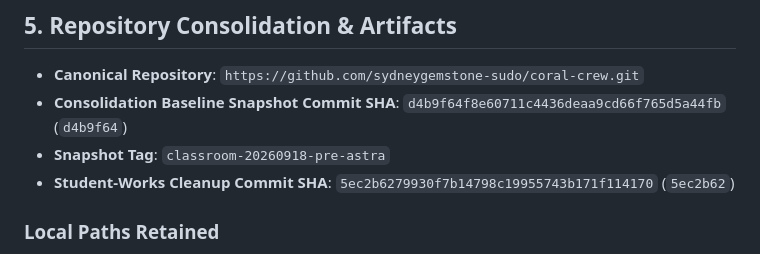
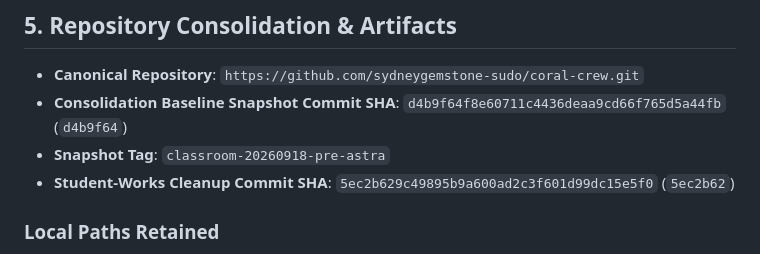
Before and after one commit to sydneygemstone-sudo/coral-crew, a Markdown page: docs/CHANGELOG_20260918.md, the part around the change. Rendered like a GitHub page.

```diff
--- a/docs/CHANGELOG_20260918.md
+++ b/docs/CHANGELOG_20260918.md
@@ -72,7 +72,7 @@
 * **Canonical Repository**: `https://github.com/sydneygemstone-sudo/coral-crew.git`
 * **Consolidation Baseline Snapshot Commit SHA**: `d4b9f64f8e60711c4436deaa9cd66f765d5a44fb` (`d4b9f64`)
 * **Snapshot Tag**: `classroom-20260918-pre-astra`
-* **Student-Works Cleanup Commit SHA**: `5ec2b6279930f7b14798c19955743b171f114170` (`5ec2b62`)
+* **Student-Works Cleanup Commit SHA**: `5ec2b629c49895b9a600ad2c3f601d99dc15e5f0` (`5ec2b62`)
 
 ### Local Paths Retained
 * **Canonical Working Copy**: `/Users/gemstone/Desktop/coral-crew` (Sole active development source)
```
Also changed, not shown: docs/ASTRA_HANDOFF_20260918.md (+1 -1 lines).
